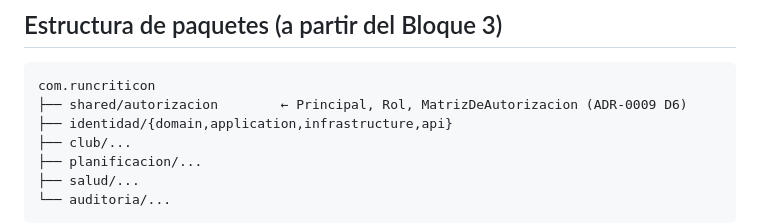
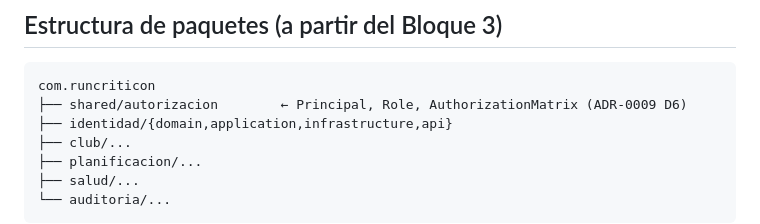
Before and after one commit to avgarcia/runcriticon, a Markdown page: backend/README.md, the part around the change. GitHub-like rendering.

````diff
--- a/backend/README.md
+++ b/backend/README.md
@@ -68,7 +68,7 @@ SPRING_PROFILES_ACTIVE=local ./gradlew bootRun
 
 ```
 com.runcriticon
-├── shared/autorizacion        ← Principal, Rol, MatrizDeAutorizacion (ADR-0009 D6)
+├── shared/autorizacion        ← Principal, Role, AuthorizationMatrix (ADR-0009 D6)
 ├── identidad/{domain,application,infrastructure,api}
 ├── club/...
 ├── planificacion/...
````
Also changed, not shown: docs/glosario.md (+1 -1 lines).
